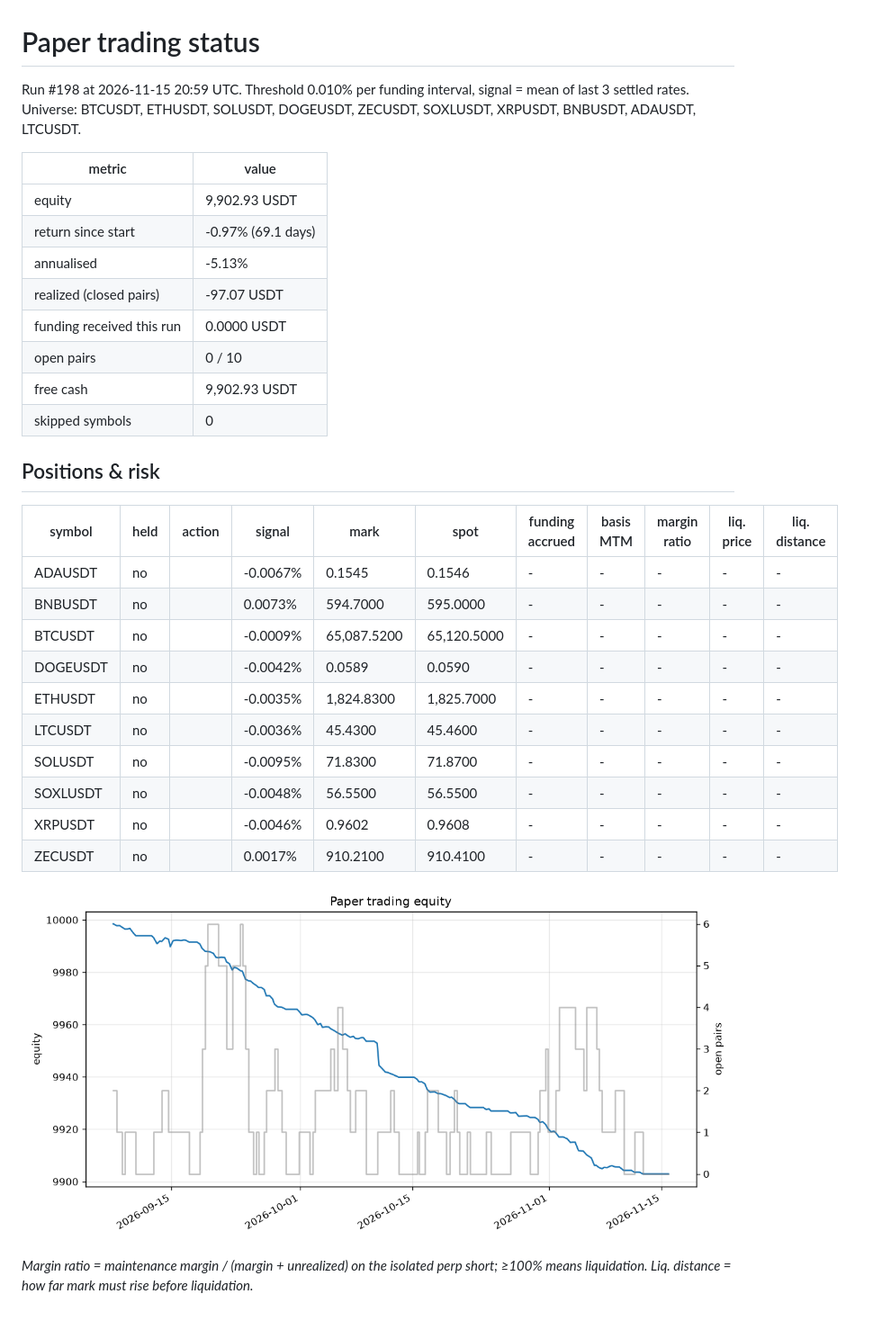
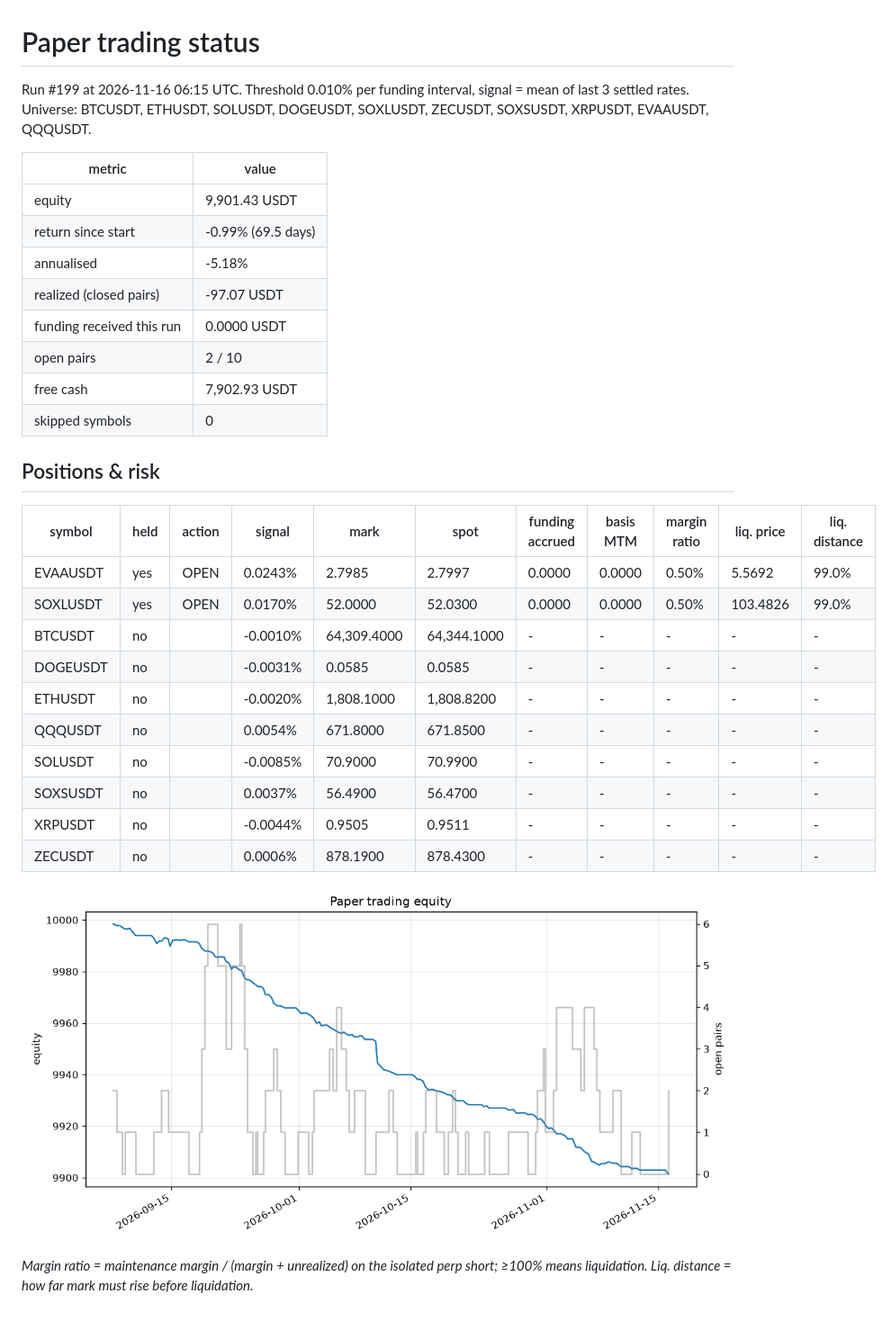
Before and after one commit to initialey/funding-arb, a Markdown page: reports/paper_latest.md, the part around the change. Shown at 90% size. GitHub-like rendering; pictures changed too: reports/paper_equity.png.

Commit message:
paper: step 2026-11-16T06:15Z

```diff
--- a/reports/paper_latest.md
+++ b/reports/paper_latest.md
@@ -1,32 +1,32 @@
 # Paper trading status
 
-Run #198 at 2026-11-15 20:59 UTC. Threshold 0.010% per funding interval, signal = mean of last 3 settled rates. Universe: BTCUSDT, ETHUSDT, SOLUSDT, DOGEUSDT, ZECUSDT, SOXLUSDT, XRPUSDT, BNBUSDT, ADAUSDT, LTCUSDT.
+Run #199 at 2026-11-16 06:15 UTC. Threshold 0.010% per funding interval, signal = mean of last 3 settled rates. Universe: BTCUSDT, ETHUSDT, SOLUSDT, DOGEUSDT, SOXLUSDT, ZECUSDT, SOXSUSDT, XRPUSDT, EVAAUSDT, QQQUSDT.
 
 | metric | value |
 |---|---|
-| equity | 9,902.93 USDT |
-| return since start | -0.97% (69.1 days) |
-| annualised | -5.13% |
+| equity | 9,901.43 USDT |
+| return since start | -0.99% (69.5 days) |
+| annualised | -5.18% |
 | realized (closed pairs) | -97.07 USDT |
 | funding received this run | 0.0000 USDT |
-| open pairs | 0 / 10 |
-| free cash | 9,902.93 USDT |
+| open pairs | 2 / 10 |
+| free cash | 7,902.93 USDT |
 | skipped symbols | 0 |
 
 ## Positions & risk
 
 | symbol | held | action | signal | mark | spot | funding accrued | basis MTM | margin ratio | liq. price | liq. distance |
 |---|---|---|---|---|---|---|---|---|---|---|
-| ADAUSDT | no |  | -0.0067% | 0.1545 | 0.1546 | - | - | - | - | - |
-| BNBUSDT | no |  | 0.0073% | 594.7000 | 595.0000 | - | - | - | - | - |
-| BTCUSDT | no |  | -0.0009% | 65,087.5200 | 65,120.5000 | - | - | - | - | - |
-| DOGEUSDT | no |  | -0.0042% | 0.0589 | 0.0590 | - | - | - | - | - |
-| ETHUSDT | no |  | -0.0035% | 1,824.8300 | 1,825.7000 | - | - | - | - | - |
-| LTCUSDT | no |  | -0.0036% | 45.4300 | 45.4600 | - | - | - | - | - |
-| SOLUSDT | no |  | -0.0095% | 71.8300 | 71.8700 | - | - | - | - | - |
-| SOXLUSDT | no |  | -0.0048% | 56.5500 | 56.5500 | - | - | - | - | - |
-| XRPUSDT | no |  | -0.0046% | 0.9602 | 0.9608 | - | - | - | - | - |
-| ZECUSDT | no |  | 0.0017% | 910.2100 | 910.4100 | - | - | - | - | - |
+| EVAAUSDT | yes | OPEN | 0.0243% | 2.7985 | 2.7997 | 0.0000 | 0.0000 | 0.50% | 5.5692 | 99.0% |
+| SOXLUSDT | yes | OPEN | 0.0170% | 52.0000 | 52.0300 | 0.0000 | 0.0000 | 0.50% | 103.4826 | 99.0% |
+| BTCUSDT | no |  | -0.0010% | 64,309.4000 | 64,344.1000 | - | - | - | - | - |
+| DOGEUSDT | no |  | -0.0031% | 0.0585 | 0.0585 | - | - | - | - | - |
+| ETHUSDT | no |  | -0.0020% | 1,808.1000 | 1,808.8200 | - | - | - | - | - |
+| QQQUSDT | no |  | 0.0054% | 671.8000 | 671.8500 | - | - | - | - | - |
+| SOLUSDT | no |  | -0.0085% | 70.9000 | 70.9900 | - | - | - | - | - |
+| SOXSUSDT | no |  | 0.0037% | 56.4900 | 56.4700 | - | - | - | - | - |
+| XRPUSDT | no |  | -0.0044% | 0.9505 | 0.9511 | - | - | - | - | - |
+| ZECUSDT | no |  | 0.0006% | 878.1900 | 878.4300 | - | - | - | - | - |
 
 ![equity](paper_equity.png)
 
```
Also changed, not shown: 2 other files.
